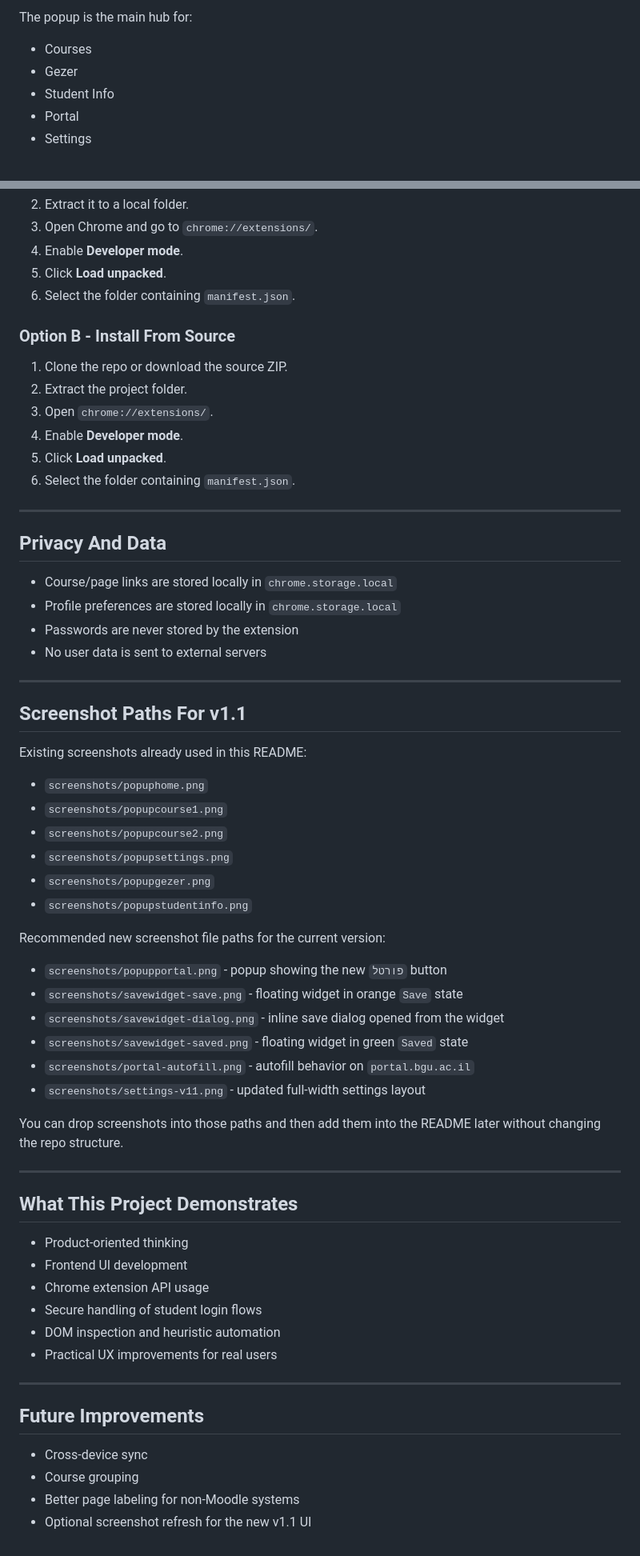
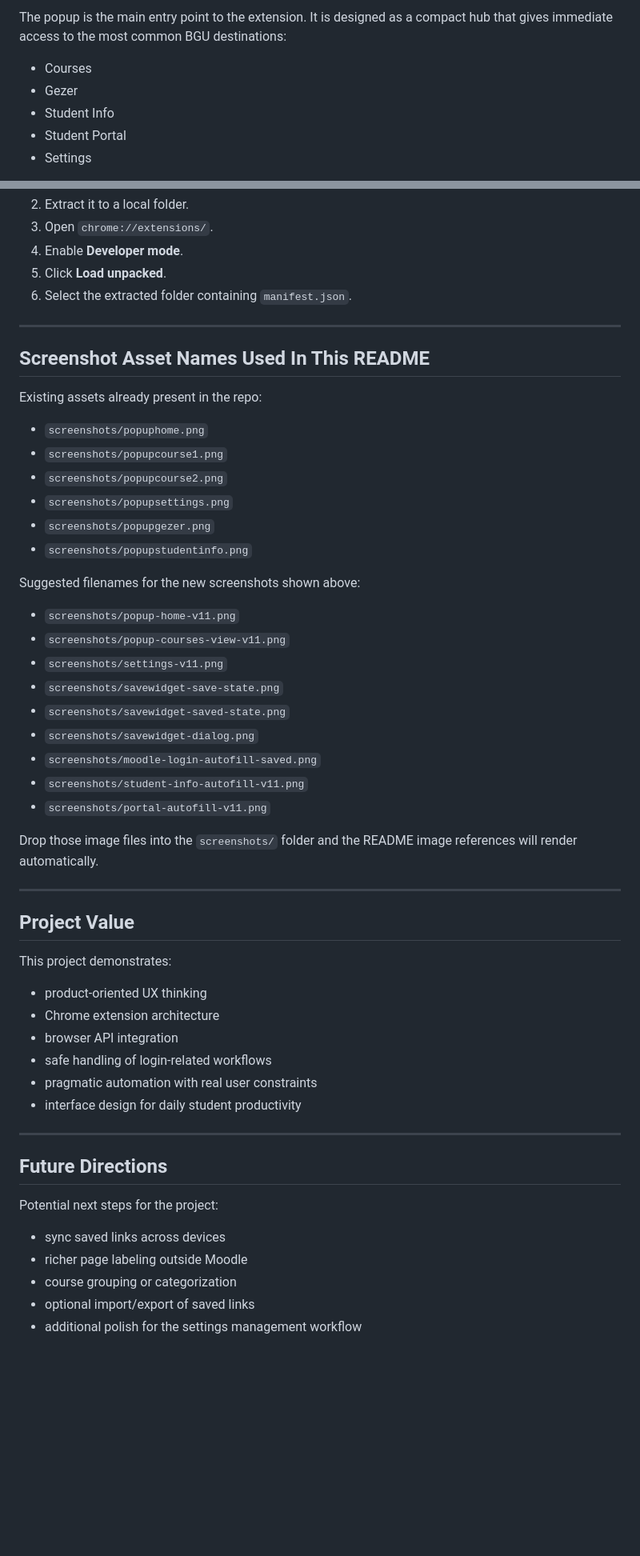
Before and after one commit to yoavne26-hub/bgu-companion-chrome-extension, a Markdown page: README.md, 2 parts joined by grey strips. Shown at 80% size. Drawn GitHub-style; blank space fills up the shorter version.

```diff
--- a/README.md
+++ b/README.md
@@ -33,8 +43,8 @@ The extension never stores passwords. Passwords remain handled only by Chrome Pa
 
-The popup is the main hub for:
+The popup is the main entry point to the extension. It is designed as a compact hub that gives immediate access to the most common BGU destinations:
 
 - Courses
 - Gezer
 - Student Info
-- Portal
+- Student Portal
 - Settings
@@ -214,32 +291,14 @@ Used strictly for:
 2. Extract it to a local folder.
-3. Open Chrome and go to `chrome://extensions/`.
-4. Enable **Developer mode**.
-5. Click **Load unpacked**.
-6. Select the folder containing `manifest.json`.
-
-### Option B - Install From Source
-
-1. Clone the repo or download the source ZIP.
-2. Extract the project folder.
 3. Open `chrome://extensions/`.
 4. Enable **Developer mode**.
 5. Click **Load unpacked**.
-6. Select the folder containing `manifest.json`.
+6. Select the extracted folder containing `manifest.json`.
 
 ---
 
-## Privacy And Data
+## Screenshot Asset Names Used In This README
 
-- Course/page links are stored locally in `chrome.storage.local`
-- Profile preferences are stored locally in `chrome.storage.local`
-- Passwords are never stored by the extension
-- No user data is sent to external servers
-
----
-
-## Screenshot Paths For v1.1
-
-Existing screenshots already used in this README:
+Existing assets already present in the repo:
 
 - `screenshots/popuphome.png`
 - `screenshots/popupcourse1.png`
@@ -248,33 +307,41 @@ Existing screenshots already used in this README:
 - `screenshots/popupgezer.png`
 - `screenshots/popupstudentinfo.png`
 
-Recommended new screenshot file paths for the current version:
+Suggested filenames for the new screenshots shown above:
 
-- `screenshots/popupportal.png` - popup showing the new `פורטל` button
-- `screenshots/savewidget-save.png` - floating widget in orange `Save` state
-- `screenshots/savewidget-dialog.png` - inline save dialog opened from the widget
-- `screenshots/savewidget-saved.png` - floating widget in green `Saved` state
-- `screenshots/portal-autofill.png` - autofill behavior on `portal.bgu.ac.il`
-- `screenshots/settings-v11.png` - updated full-width settings layout
+- `screenshots/popup-home-v11.png`
+- `screenshots/popup-courses-view-v11.png`
+- `screenshots/settings-v11.png`
+- `screenshots/savewidget-save-state.png`
+- `screenshots/savewidget-saved-state.png`
+- `screenshots/savewidget-dialog.png`
+- `screenshots/moodle-login-autofill-saved.png`
+- `screenshots/student-info-autofill-v11.png`
+- `screenshots/portal-autofill-v11.png`
 
-You can drop screenshots into those paths and then add them into the README later without changing the repo structure.
+Drop those image files into the `screenshots/` folder and the README image references will render automatically.
 
 ---
 
-## What This Project Demonstrates
+## Project Value
 
-- Product-oriented thinking
-- Frontend UI development
-- Chrome extension API usage
-- Secure handling of student login flows
-- DOM inspection and heuristic automation
-- Practical UX improvements for real users
+This project demonstrates:
+
+- product-oriented UX thinking
+- Chrome extension architecture
+- browser API integration
+- safe handling of login-related workflows
+- pragmatic automation with real user constraints
+- interface design for daily student productivity
 
 ---
 
-## Future Improvements
+## Future Directions
 
-- Cross-device sync
-- Course grouping
-- Better page labeling for non-Moodle systems
-- Optional screenshot refresh for the new v1.1 UI
+Potential next steps for the project:
+
+- sync saved links across devices
+- richer page labeling outside Moodle
+- course grouping or categorization
+- optional import/export of saved links
+- additional polish for the settings management workflow
```
Also changed, not shown: other parts of README.md (+196 -119 lines).
